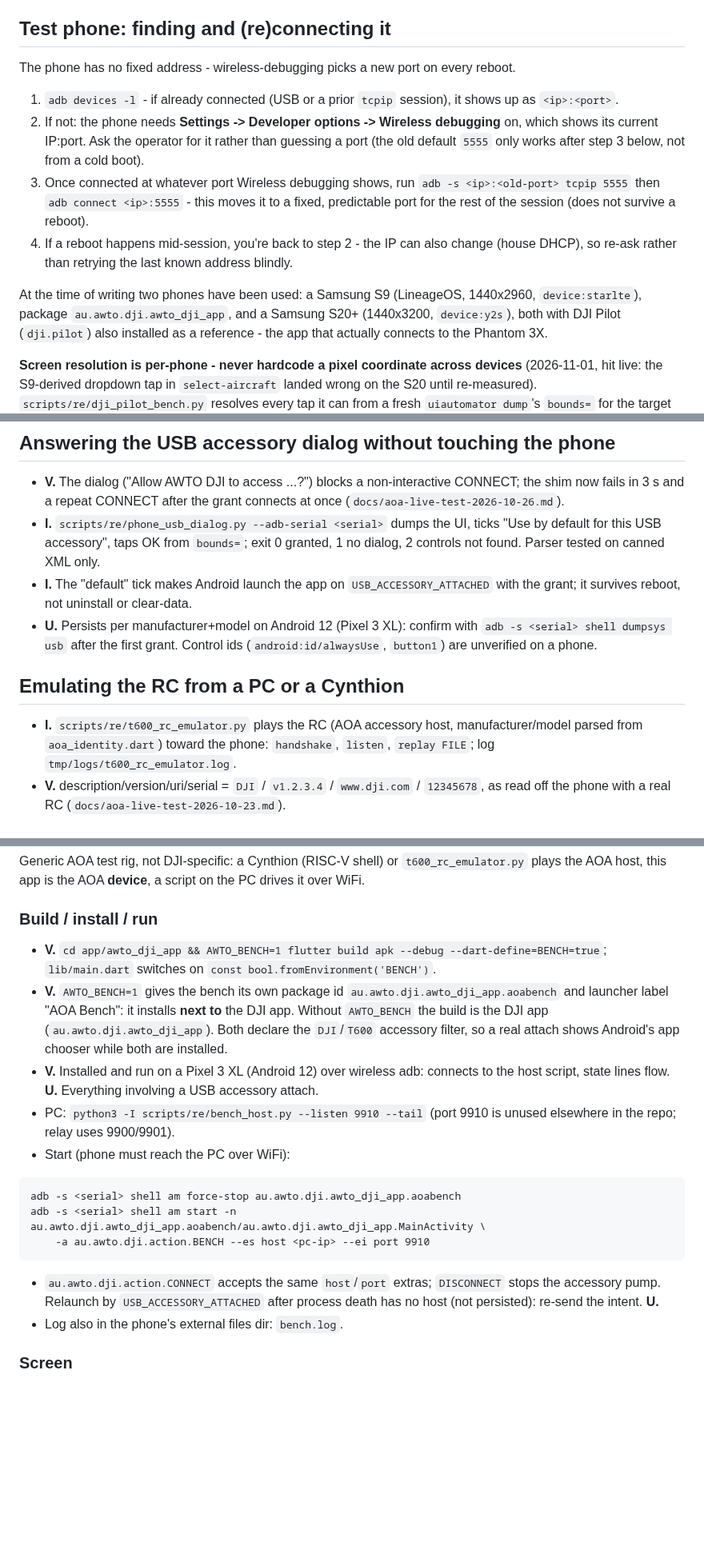
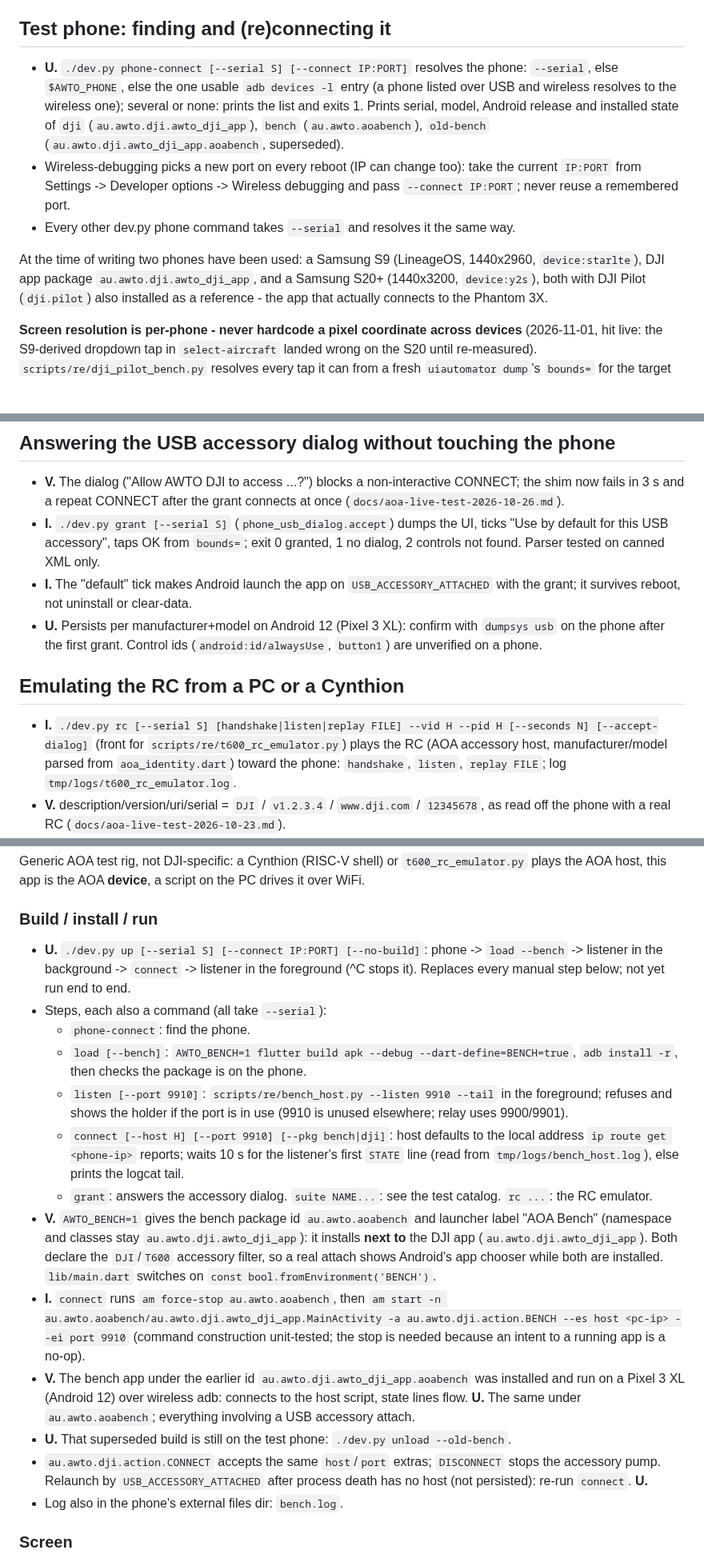
Before and after one commit to awto-au/awto-dji, a Markdown page: docs/phone-bridge-operator-guide.md, 3 parts joined by grey strips. Shown at 80% size. Drawn GitHub-style; blank space fills up the shorter version.

Commit message:
operator guide: phone/bench sections use dev.py commands; bench id au.awto.aoabench
Co-Authored-By: Claude Sonnet 5.5 <noreply@anthropic.com>

````diff
--- a/docs/phone-bridge-operator-guide.md
+++ b/docs/phone-bridge-operator-guide.md
@@ -25,21 +25,12 @@ RC (USB host) --USB-A--> phone (Android, AOA accessory) --WiFi--> PC relay (aoa_
 
 ## Test phone: finding and (re)connecting it
 
-The phone has no fixed address - wireless-debugging picks a new port on every reboot.
-
-1. `adb devices -l` - if already connected (USB or a prior `tcpip` session), it shows
-   up as `<ip>:<port>`.
-2. If not: the phone needs **Settings -> Developer options -> Wireless debugging**
-   on, which shows its current IP:port. Ask the operator for it rather than guessing a
-   port (the old default `5555` only works after step 3 below, not from a cold boot).
-3. Once connected at whatever port Wireless debugging shows, run
-   `adb -s <ip>:<old-port> tcpip 5555` then `adb connect <ip>:5555` - this moves it to
-   a fixed, predictable port for the rest of the session (does not survive a reboot).
-4. If a reboot happens mid-session, you're back to step 2 - the IP can also change
-   (house DHCP), so re-ask rather than retrying the last known address blindly.
+- **U.** `./dev.py phone-connect [--serial S] [--connect IP:PORT]` resolves the phone: `--serial`, else `$AWTO_PHONE`, else the one usable `adb devices -l` entry (a phone listed over USB and wireless resolves to the wireless one); several or none: prints the list and exits 1. Prints serial, model, Android release and installed state of `dji` (`au.awto.dji.awto_dji_app`), `bench` (`au.awto.aoabench`), `old-bench` (`au.awto.dji.awto_dji_app.aoabench`, superseded).
+- Wireless-debugging picks a new port on every reboot (IP can change too): take the current `IP:PORT` from Settings -> Developer options -> Wireless debugging and pass `--connect IP:PORT`; never reuse a remembered port.
+- Every other dev.py phone command takes `--serial` and resolves it the same way.
 
 At the time of writing two phones have been used: a Samsung S9 (LineageOS, 1440x2960,
-`device:starlte`), package `au.awto.dji.awto_dji_app`, and a Samsung S20+ (1440x3200,
+`device:starlte`), DJI app package `au.awto.dji.awto_dji_app`, and a Samsung S20+ (1440x3200,
 `device:y2s`), both with DJI Pilot (`dji.pilot`) also installed as a reference - the
 app that actually connects to the Phantom 3X.
 
@@ -283,13 +265,13 @@ see [PC video notes](pc-video-preview.md).
 ## Answering the USB accessory dialog without touching the phone
 
 - **V.** The dialog ("Allow AWTO DJI to access ...?") blocks a non-interactive CONNECT; the shim now fails in 3 s and a repeat CONNECT after the grant connects at once (`docs/aoa-live-test-2026-10-26.md`).
-- **I.** `scripts/re/phone_usb_dialog.py --adb-serial <serial>` dumps the UI, ticks "Use by default for this USB accessory", taps OK from `bounds=`; exit 0 granted, 1 no dialog, 2 controls not found. Parser tested on canned XML only.
+- **I.** `./dev.py grant [--serial S]` (`phone_usb_dialog.accept`) dumps the UI, ticks "Use by default for this USB accessory", taps OK from `bounds=`; exit 0 granted, 1 no dialog, 2 controls not found. Parser tested on canned XML only.
 - **I.** The "default" tick makes Android launch the app on `USB_ACCESSORY_ATTACHED` with the grant; it survives reboot, not uninstall or clear-data.
-- **U.** Persists per manufacturer+model on Android 12 (Pixel 3 XL): confirm with `adb -s <serial> shell dumpsys usb` after the first grant. Control ids (`android:id/alwaysUse`, `button1`) are unverified on a phone.
+- **U.** Persists per manufacturer+model on Android 12 (Pixel 3 XL): confirm with `dumpsys usb` on the phone after the first grant. Control ids (`android:id/alwaysUse`, `button1`) are unverified on a phone.
 
 ## Emulating the RC from a PC or a Cynthion
 
-- **I.** `scripts/re/t600_rc_emulator.py` plays the RC (AOA accessory host, manufacturer/model parsed from `aoa_identity.dart`) toward the phone: `handshake`, `listen`, `replay FILE`; log `tmp/logs/t600_rc_emulator.log`.
+- **I.** `./dev.py rc [--serial S] [handshake|listen|replay FILE] --vid H --pid H [--seconds N] [--accept-dialog]` (front for `scripts/re/t600_rc_emulator.py`) plays the RC (AOA accessory host, manufacturer/model parsed from `aoa_identity.dart`) toward the phone: `handshake`, `listen`, `replay FILE`; log `tmp/logs/t600_rc_emulator.log`.
 - **V.** description/version/uri/serial = `DJI` / `v1.2.3.4` / `www.dji.com` / `12345678`, as read off the phone with a real RC (`docs/aoa-live-test-2026-10-23.md`).
 - **I.** Replay sends only DUML frames with receiver 0x02 (the app) and never an app-sent frame; it forwards recorded frames and builds none, so no flight-control path. Covered by `test_t600_rc_emulator.py` (fake backend).
 - **U.** Nothing here has run on hardware: PyUSB switch, bulk endpoints, re-enumeration (limit 5 s), `--accept-dialog` timing. `CynthionBackend` is a stub awaiting `usb <port> aoa|tx|rx` shell verbs.
@@ -299,17 +281,18 @@ see [PC video notes](pc-video-preview.md).
 Generic AOA test rig, not DJI-specific: a Cynthion (RISC-V shell) or `t600_rc_emulator.py` plays the AOA host, this app is the AOA **device**, a script on the PC drives it over WiFi.
 
 ### Build / install / run
-- **V.** `cd app/awto_dji_app && AWTO_BENCH=1 flutter build apk --debug --dart-define=BENCH=true`; `lib/main.dart` switches on `const bool.fromEnvironment('BENCH')`.
-- **V.** `AWTO_BENCH=1` gives the bench its own package id `au.awto.dji.awto_dji_app.aoabench` and launcher label "AOA Bench": it installs **next to** the DJI app. Without `AWTO_BENCH` the build is the DJI app (`au.awto.dji.awto_dji_app`). Both declare the `DJI`/`T600` accessory filter, so a real attach shows Android's app chooser while both are installed.
-- **V.** Installed and run on a Pixel 3 XL (Android 12) over wireless adb: connects to the host script, state lines flow. **U.** Everything involving a USB accessory attach.
-- PC: `python3 -I scripts/re/bench_host.py --listen 9910 --tail` (port 9910 is unused elsewhere in the repo; relay uses 9900/9901).
-- Start (phone must reach the PC over WiFi):
-```
-adb -s <serial> shell am force-stop au.awto.dji.awto_dji_app.aoabench
-adb -s <serial> shell am start -n au.awto.dji.awto_dji_app.aoabench/au.awto.dji.awto_dji_app.MainActivity \
-    -a au.awto.dji.action.BENCH --es host <pc-ip> --ei port 9910
-```
-- `au.awto.dji.action.CONNECT` accepts the same `host`/`port` extras; `DISCONNECT` stops the accessory pump. Relaunch by `USB_ACCESSORY_ATTACHED` after process death has no host (not persisted): re-send the intent. **U.**
+- **U.** `./dev.py up [--serial S] [--connect IP:PORT] [--no-build]`: phone -> `load --bench` -> listener in the background -> `connect` -> listener in the foreground (^C stops it). Replaces every manual step below; not yet run end to end.
+- Steps, each also a command (all take `--serial`):
+  - `phone-connect`: find the phone.
+  - `load [--bench]`: `AWTO_BENCH=1 flutter build apk --debug --dart-define=BENCH=true`, `adb install -r`, then checks the package is on the phone.
+  - `listen [--port 9910]`: `scripts/re/bench_host.py --listen 9910 --tail` in the foreground; refuses and shows the holder if the port is in use (9910 is unused elsewhere; relay uses 9900/9901).
+  - `connect [--host H] [--port 9910] [--pkg bench|dji]`: host defaults to the local address `ip route get <phone-ip>` reports; waits 10 s for the listener's first `STATE` line (read from `tmp/logs/bench_host.log`), else prints the logcat tail.
+  - `grant`: answers the accessory dialog. `suite NAME...`: see the test catalog. `rc ...`: the RC emulator.
+- **V.** `AWTO_BENCH=1` gives the bench package id `au.awto.aoabench` and launcher label "AOA Bench" (namespace and classes stay `au.awto.dji.awto_dji_app`): it installs **next to** the DJI app (`au.awto.dji.awto_dji_app`). Both declare the `DJI`/`T600` accessory filter, so a real attach shows Android's app chooser while both are installed. `lib/main.dart` switches on `const bool.fromEnvironment('BENCH')`.
+- **I.** `connect` runs `am force-stop au.awto.aoabench`, then `am start -n au.awto.aoabench/au.awto.dji.awto_dji_app.MainActivity -a au.awto.dji.action.BENCH --es host <pc-ip> --ei port 9910` (command construction unit-tested; the stop is needed because an intent to a running app is a no-op).
+- **V.** The bench app under the earlier id `au.awto.dji.awto_dji_app.aoabench` was installed and run on a Pixel 3 XL (Android 12) over wireless adb: connects to the host script, state lines flow. **U.** The same under `au.awto.aoabench`; everything involving a USB accessory attach.
+- **U.** That superseded build is still on the test phone: `./dev.py unload --old-bench`.
+- `au.awto.dji.action.CONNECT` accepts the same `host`/`port` extras; `DISCONNECT` stops the accessory pump. Relaunch by `USB_ACCESSORY_ATTACHED` after process death has no host (not persisted): re-run `connect`. **U.**
 - Log also in the phone's external files dir: `bench.log`.
 
 ### Screen
````
Also changed, not shown: other parts of docs/phone-bridge-operator-guide.md (+9 -18 lines).
